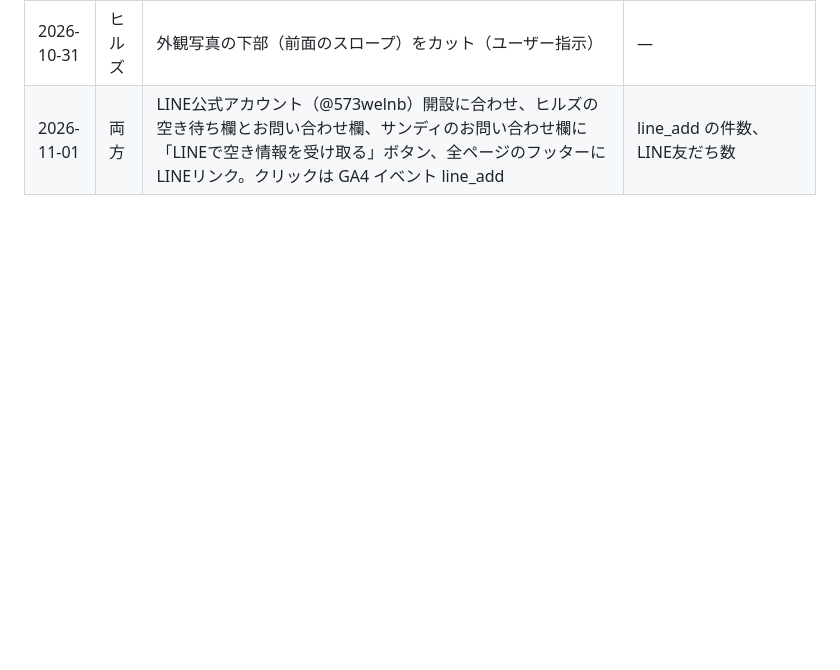
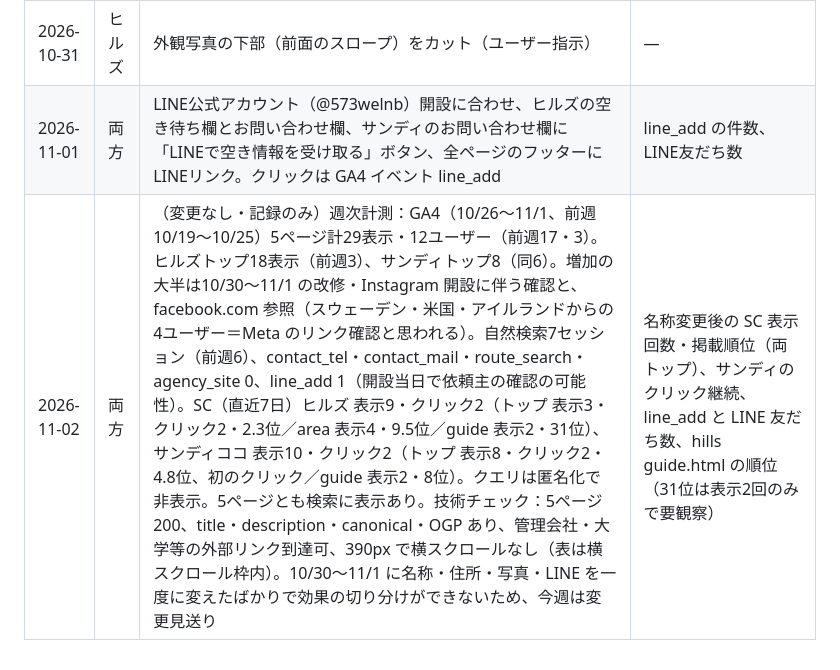
Before and after one commit to ishizukatakuya1-hub/blueaegis-net, a Markdown page: properties/README.md, the part around the change. Drawn GitHub-style; blank space fills up the shorter version.

Commit message:
物件サイト運用メモ：週次モニタリング（11/2、変更なし・計測記録）
Co-Authored-By: Claude Opus 5.5 <noreply@anthropic.com>
Claude-Session: https://claude.ai/code/session_01RGnPdLUk9LJLQpghNh4KxD

```diff
--- a/properties/README.md
+++ b/properties/README.md
@@ -75,3 +75,4 @@ blueaegis.net の下で公開している物件紹介サイト。メディア（
 | 2026-10-31 | ヒルズ | 「お部屋と賃料」の先頭に外観写真（images/exterior.jpg、依頼主撮影の最新外観、車のナンバーはぼかし）と説明を追加。JSON-LD に image。建物写真はこれ1枚のみ（旧外観の写真は今の見た目と違うため使わない） | エンゲージメント、空き待ち登録・問い合わせ |
 | 2026-10-31 | ヒルズ | 外観写真の下部（前面のスロープ）をカット（ユーザー指示） | — |
 | 2026-11-01 | 両方 | LINE公式アカウント（@573welnb）開設に合わせ、ヒルズの空き待ち欄とお問い合わせ欄、サンディのお問い合わせ欄に「LINEで空き情報を受け取る」ボタン、全ページのフッターにLINEリンク。クリックは GA4 イベント line_add | line_add の件数、LINE友だち数 |
+| 2026-11-02 | 両方 | （変更なし・記録のみ）週次計測：GA4（10/26〜11/1、前週10/19〜10/25）5ページ計29表示・12ユーザー（前週17・3）。ヒルズトップ18表示（前週3）、サンディトップ8（同6）。増加の大半は10/30〜11/1 の改修・Instagram 開設に伴う確認と、facebook.com 参照（スウェーデン・米国・アイルランドからの4ユーザー＝Meta のリンク確認と思われる）。自然検索7セッション（前週6）、contact_tel・contact_mail・route_search・agency_site 0、line_add 1（開設当日で依頼主の確認の可能性）。SC（直近7日）ヒルズ 表示9・クリック2（トップ 表示3・クリック2・2.3位／area 表示4・9.5位／guide 表示2・31位）、サンディココ 表示10・クリック2（トップ 表示8・クリック2・4.8位、初のクリック／guide 表示2・8位）。クエリは匿名化で非表示。5ページとも検索に表示あり。技術チェック：5ページ200、title・description・canonical・OGP あり、管理会社・大学等の外部リンク到達可、390px で横スクロールなし（表は横スクロール枠内）。10/30〜11/1 に名称・住所・写真・LINE を一度に変えたばかりで効果の切り分けができないため、今週は変更見送り | 名称変更後の SC 表示回数・掲載順位（両トップ）、サンディのクリック継続、line_add と LINE 友だち数、hills guide.html の順位（31位は表示2回のみで要観察） |
```
